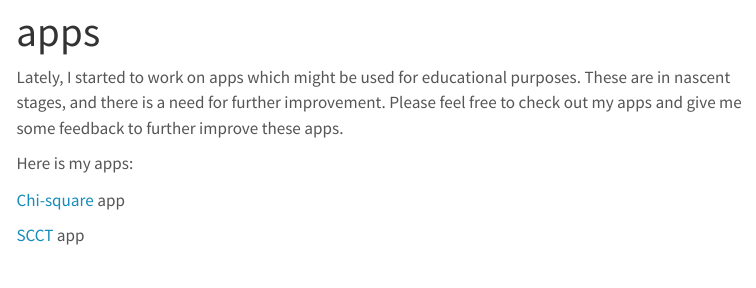
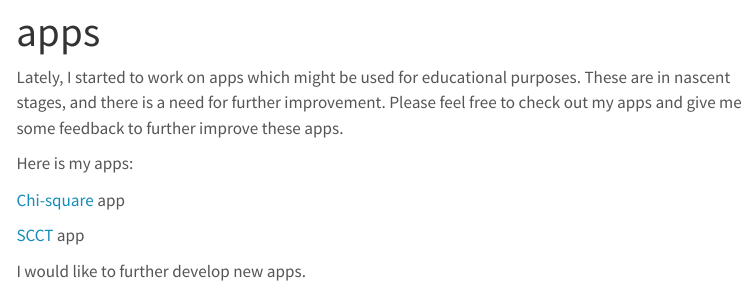
Before and after one commit to bunyaminatay/bunyaminatay.github.io, a Quarto document (apps.qmd): the page in a window 1100 px wide, from its top. Rendered offline with R 4.5, knitr and Pandoc in place of Quarto, with nearby package versions; menus at the side of the page are left out.

Commit message:
my commit message

```diff
--- a/apps.qmd
+++ b/apps.qmd
@@ -9,3 +9,5 @@ Here is my apps:
 [Chi-square](https://bunyaminatay.shinyapps.io/chi-square/) app
 
 [SCCT](https://bunyaminatay.shinyapps.io/scct/) app
+
+I would like to further develop new apps.
```
